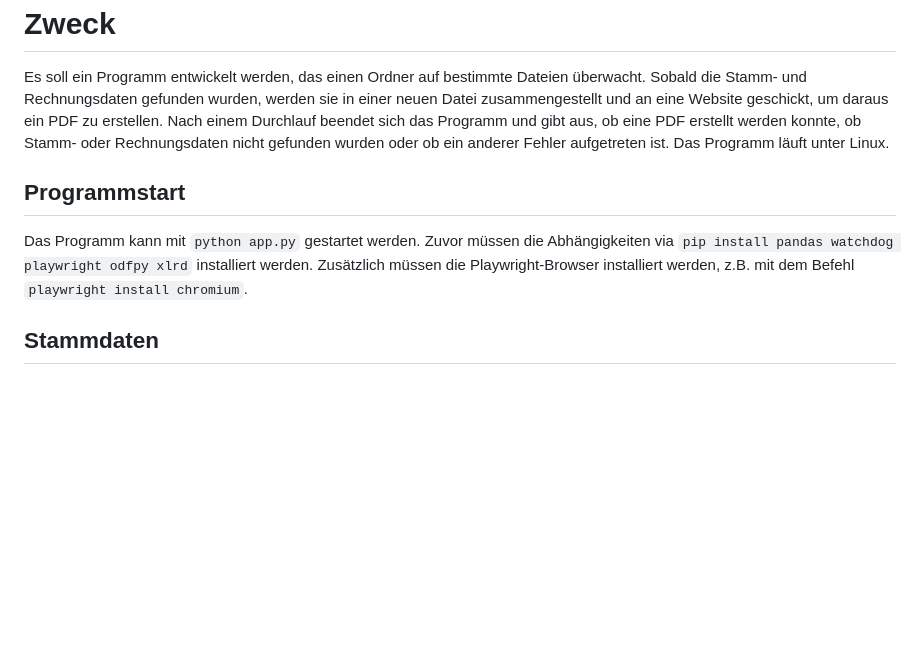
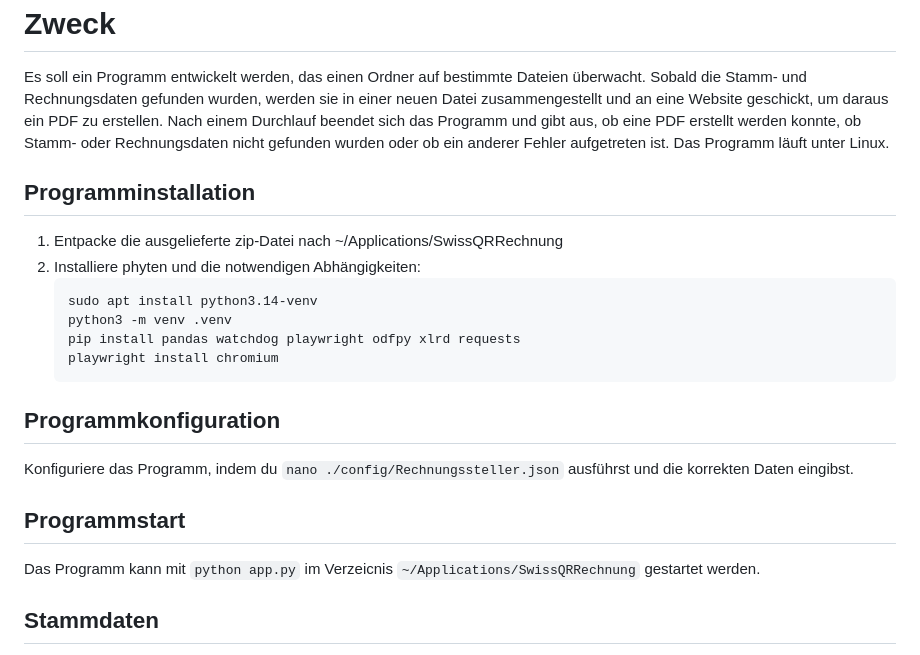
Before and after one commit to pekarasa/SwissQRRechnung, a Markdown page: Readme.md, the part around the change. Drawn GitHub-style; blank space fills up the shorter version.

Commit message:
update installation and configuration instructions in README

````diff
--- a/Readme.md
+++ b/Readme.md
@@ -3,9 +3,24 @@
 Es soll ein Programm entwickelt werden, das einen Ordner auf bestimmte Dateien überwacht. Sobald die Stamm- und Rechnungsdaten gefunden wurden, werden sie in einer neuen Datei zusammengestellt und an eine Website geschickt, um daraus ein PDF zu erstellen. Nach einem Durchlauf beendet sich das Programm und gibt aus, ob eine PDF erstellt werden konnte, ob Stamm- oder Rechnungsdaten nicht gefunden wurden oder ob ein anderer Fehler aufgetreten ist.
 Das Programm läuft unter Linux.
 
+## Programminstallation
+
+1. Entpacke die ausgelieferte zip-Datei nach ~/Applications/SwissQRRechnung
+2. Installiere phyten und die notwendigen Abhängigkeiten:
+    ```bash
+    sudo apt install python3.14-venv
+    python3 -m venv .venv
+    pip install pandas watchdog playwright odfpy xlrd requests
+    playwright install chromium
+    ```
+
+## Programmkonfiguration
+
+Konfiguriere das Programm, indem du `nano ./config/Rechnungssteller.json` ausführst und die korrekten Daten eingibst.
+
 ## Programmstart
 
-Das Programm kann mit `python app.py` gestartet werden. Zuvor müssen die Abhängigkeiten via `pip install pandas watchdog playwright odfpy xlrd` installiert werden. Zusätzlich müssen die Playwright-Browser installiert werden, z.B. mit dem Befehl `playwright install chromium`.
+Das Programm kann mit `python app.py` im Verzeicnis `~/Applications/SwissQRRechnung` gestartet werden.
 
 ## Stammdaten
 
````
